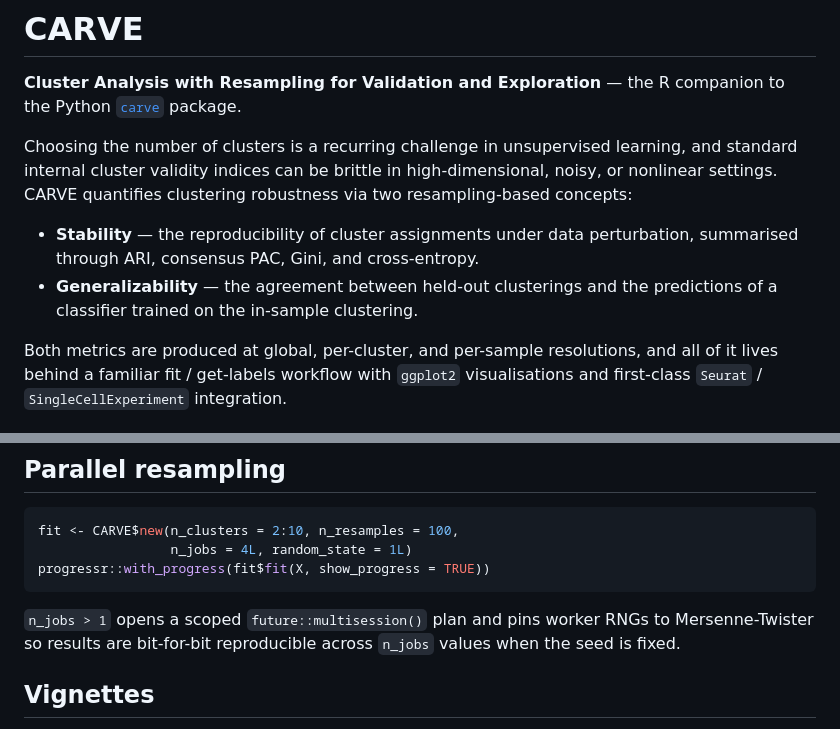
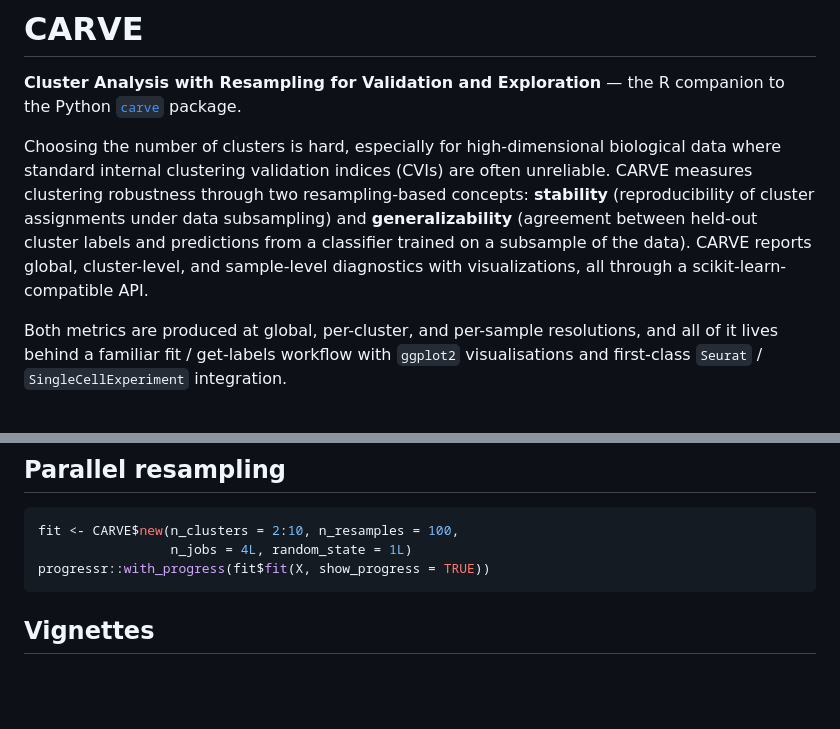
Before and after one commit to DataSlingers/CARVE, a Markdown page: carve-r/README.md, 2 parts joined by grey strips. Rendered like a GitHub page; blank space fills up the shorter version.

Commit message:
Revise README for clarity on CARVE features
Updated README to clarify CARVE's clustering robustness metrics and improved descriptions of stability and generalizability.

````diff
--- a/carve-r/README.md
+++ b/carve-r/README.md
@@ -11,16 +11,7 @@
 the R companion to the Python
 [`carve`](https://github.com/DataSlingers/CARVE) package.
 
-Choosing the number of clusters is a recurring challenge in unsupervised
-learning, and standard internal cluster validity indices can be brittle
-in high-dimensional, noisy, or nonlinear settings. CARVE quantifies
-clustering robustness via two resampling-based concepts:
-
-- **Stability** — the reproducibility of cluster assignments under data
-  perturbation, summarised through ARI, consensus PAC, Gini, and
-  cross-entropy.
-- **Generalizability** — the agreement between held-out clusterings and
-  the predictions of a classifier trained on the in-sample clustering.
+Choosing the number of clusters is hard, especially for high-dimensional biological data where standard internal clustering validation indices (CVIs) are often unreliable. CARVE measures clustering robustness through two resampling-based concepts: **stability** (reproducibility of cluster assignments under data subsampling) and **generalizability** (agreement between held-out cluster labels and predictions from a classifier trained on a subsample of the data). CARVE reports global, cluster-level, and sample-level diagnostics with visualizations, all through a scikit-learn-compatible API.
 
 Both metrics are produced at global, per-cluster, and per-sample
 resolutions, and all of it lives behind a familiar fit / get-labels
@@ -105,10 +96,6 @@ fit <- CARVE$new(n_clusters = 2:10, n_resamples = 100,
 progressr::with_progress(fit$fit(X, show_progress = TRUE))
 ```
 
-`n_jobs > 1` opens a scoped `future::multisession()` plan and pins
-worker RNGs to Mersenne-Twister so results are bit-for-bit reproducible
-across `n_jobs` values when the seed is fixed.
-
 ## Vignettes
 
 - `vignette("getting-started", package = "CARVE")` — five-minute tour.
````
